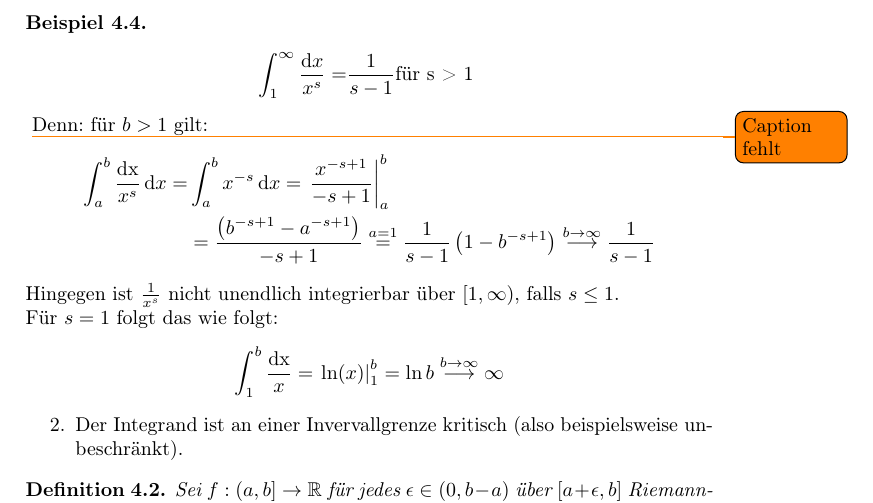
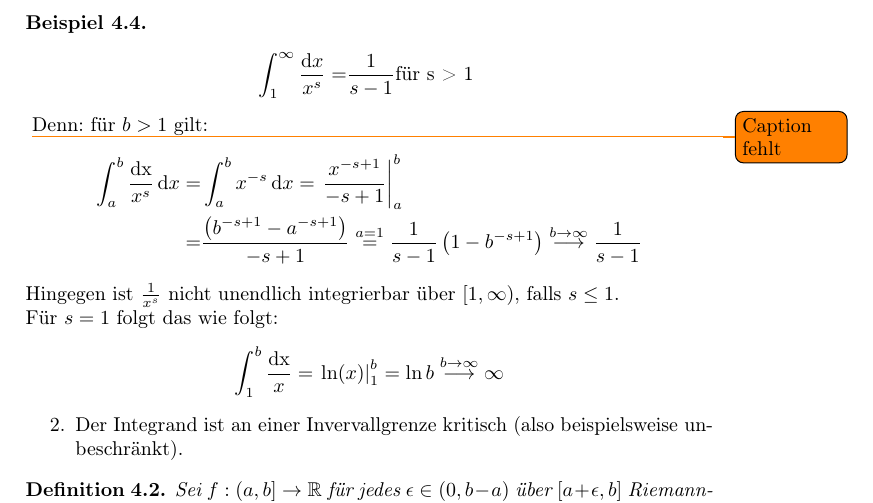
Before and after one commit to Murphius/Analysis-2-LAG-SS-2018, a LaTeX document (gesamt.tex, which reads Vorlesungen/vl_13.tex): part of page 39 of 69, cut so that both start at the same text. Compiled offline with pdfLaTeX.

Commit message:
Formatierung

```diff
--- a/Vorlesungen/vl_13.tex
+++ b/Vorlesungen/vl_13.tex
@@ -37,7 +37,7 @@ die nicht beschränkt sind.
 	\begin{align*}
 		\int_a^b \frac{\mathrm{dx}}{x^s} \dd{x} = & \int_a^b x^{-s} \dd{x}
 		  = \left.\frac{x^{-s+1}}{-s+1} \right\vert_a^b \\
-		  & = \frac{\left( b^{-s+1} - a^{-s+1}\right)}{-s+1} \overset{a = 1}{=}
+		   = & \frac{\left( b^{-s+1} - a^{-s+1}\right)}{-s+1} \overset{a = 1}{=}
 		  \frac{1}{s-1}\left(1-b^{-s+1}\right)
 		  \overset{b \rightarrow \infty}{\longrightarrow}
 		  \frac{1}{s-1}
```
